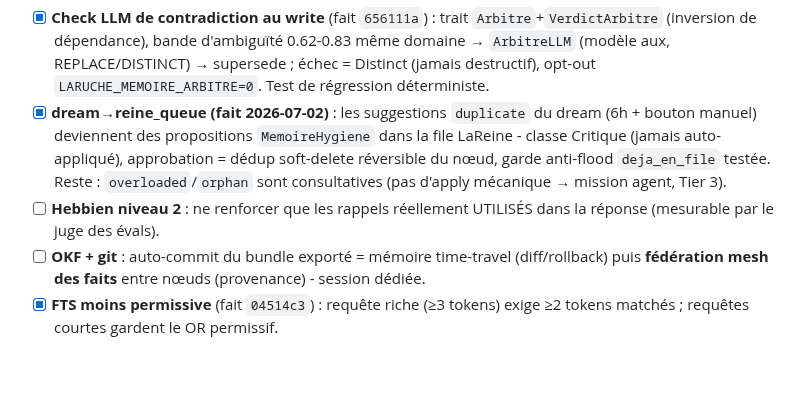
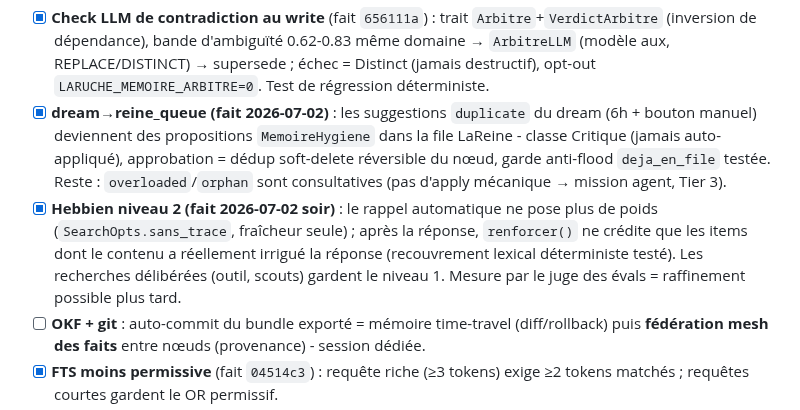
Before and after one commit to infinition/LaRuche, a Markdown page: ROADMAP.md, the part around the change. Rendered like a GitHub page; blank space fills up the shorter version.

Commit message:
docs(roadmap): hebbien niveau 2 fait

```diff
--- a/ROADMAP.md
+++ b/ROADMAP.md
@@ -54,7 +54,7 @@
 - [~] **Baseline d'évals NON figée** : le 12b local est trop lent+stochastique pour un run deep propre (timeouts, variance run à run) ; DeepSeek gratuit rate-limite sous le volume du fan-out. Le harness+moteur sont prouvés corrects (contrôles verts sur 3 backends, fan-out parfait de 8 scouts au run 2). → figer quand un backend fiable sera dispo. Détails : `COMPTE_RENDU.md`.
 - [x] **Check LLM de contradiction au write** (fait `656111a`) : trait `Arbitre`+`VerdictArbitre` (inversion de dépendance), bande d'ambiguïté 0.62-0.83 même domaine → `ArbitreLLM` (modèle aux, REPLACE/DISTINCT) → supersede ; échec = Distinct (jamais destructif), opt-out `LARUCHE_MEMOIRE_ARBITRE=0`. Test de régression déterministe.
 - [x] **dream→reine_queue (fait 2026-07-02)** : les suggestions `duplicate` du dream (6h + bouton manuel) deviennent des propositions `MemoireHygiene` dans la file LaReine - classe Critique (jamais auto-appliqué), approbation = dédup soft-delete réversible du nœud, garde anti-flood `deja_en_file` testée. Reste : `overloaded`/`orphan` sont consultatives (pas d'apply mécanique → mission agent, Tier 3).
-- [ ] **Hebbien niveau 2** : ne renforcer que les rappels réellement UTILISÉS dans la réponse (mesurable par le juge des évals).
+- [x] **Hebbien niveau 2 (fait 2026-07-02 soir)** : le rappel automatique ne pose plus de poids (`SearchOpts.sans_trace`, fraîcheur seule) ; après la réponse, `renforcer()` ne crédite que les items dont le contenu a réellement irrigué la réponse (recouvrement lexical déterministe testé). Les recherches délibérées (outil, scouts) gardent le niveau 1. Mesure par le juge des évals = raffinement possible plus tard.
 - [ ] **OKF + git** : auto-commit du bundle exporté = mémoire time-travel (diff/rollback) puis **fédération mesh des faits** entre nœuds (provenance) - session dédiée.
 - [x] **FTS moins permissive** (fait `04514c3`) : requête riche (≥3 tokens) exige ≥2 tokens matchés ; requêtes courtes gardent le OR permissif.
 - [x] **Évals mémoire** (fait `04514c3`) : scénarios « bruit du recall » et « supersede inter-nœuds » protégés par tests de régression déterministes dans `laruche-memoire` (mieux que missions LLM non-déterministes).
```
